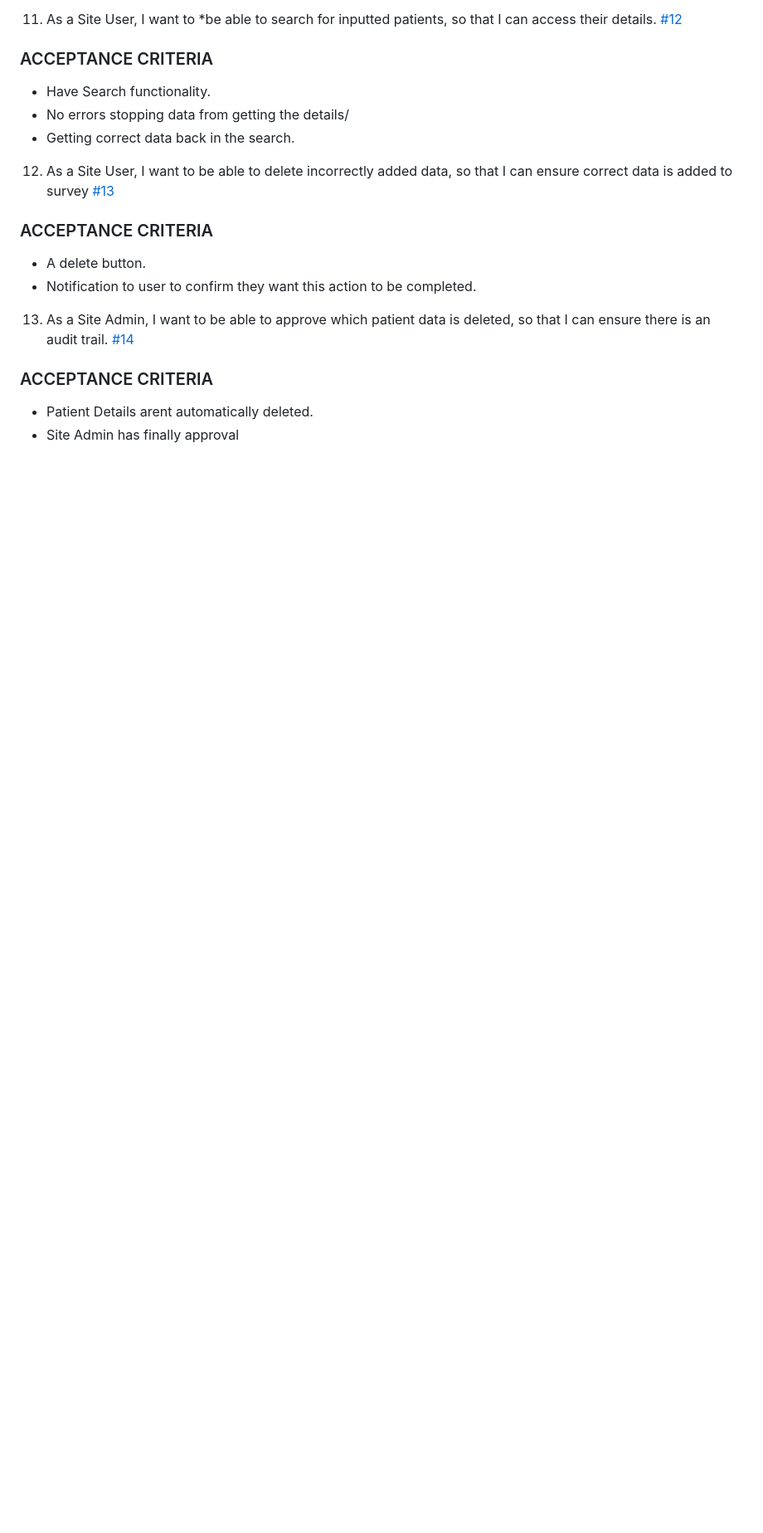
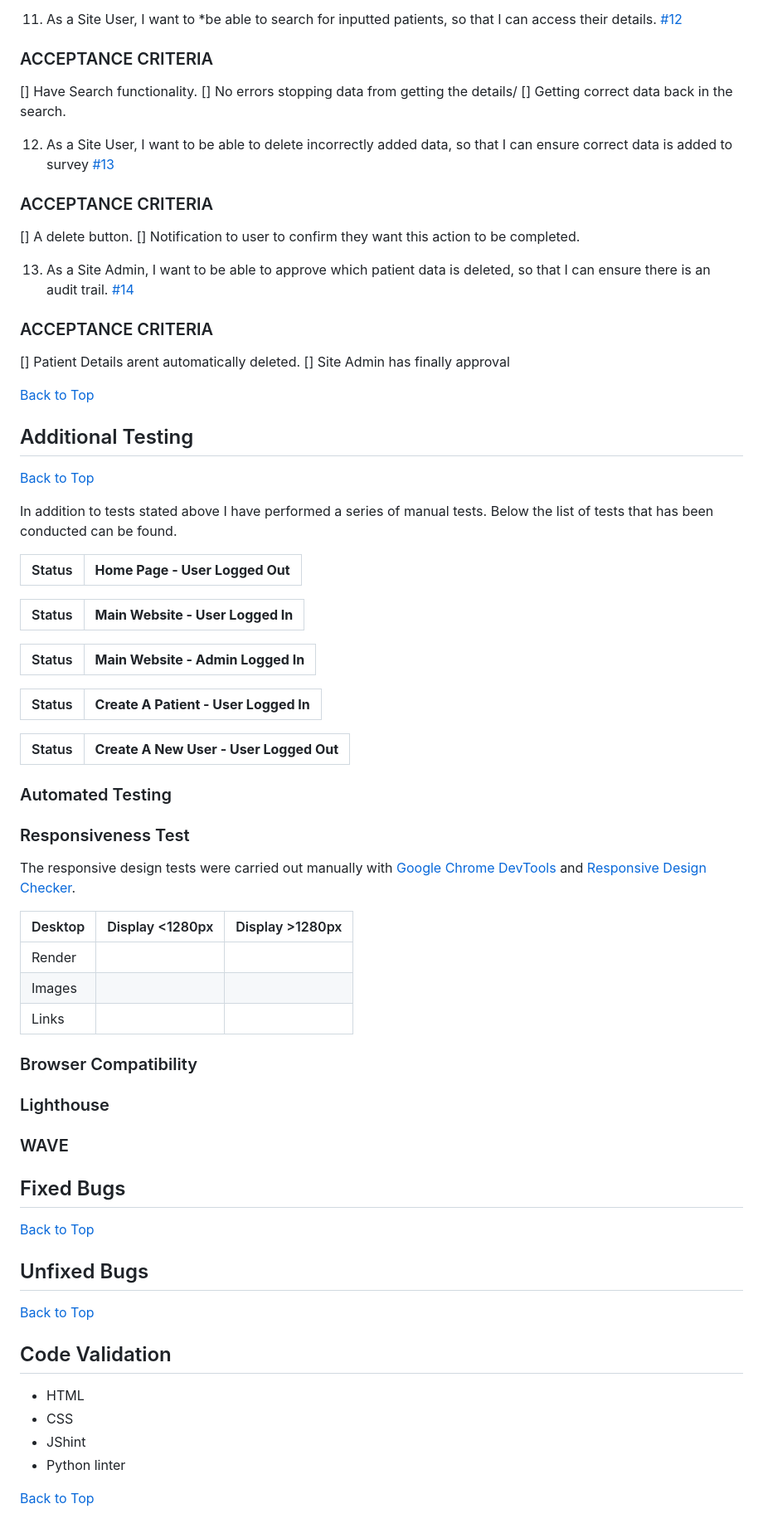
Before and after one commit to benjackson3811/pp4_medical_survey, a Markdown page: TESTING.MD, the part around one of its changes. Shown at 83% size. Rendered like a GitHub page; blank space fills up the shorter version.

Commit message:
adding titles to TESTING.md file to be completed, - code validation, responsivenes testing, additional, manual testing

```diff
--- a/TESTING.MD
+++ b/TESTING.MD
@@ -76,18 +78,73 @@
 11. As a Site User, I want to *be able to search for inputted patients, so that I can access their details. [#12](https://github.com/benjackson3811/pp4_medical_survey/issues/12)
 
 ### ACCEPTANCE CRITERIA
- - Have Search functionality.
- - No errors stopping data from getting the details/
- - Getting correct data back in the search.
+ [] Have Search functionality.
+ [] No errors stopping data from getting the details/
+ [] Getting correct data back in the search.
 
  12. As a Site User, I want to be able to delete incorrectly added data, so that I can ensure correct data is added to survey  [#13](https://github.com/benjackson3811/pp4_medical_survey/issues/13)
 
  ### ACCEPTANCE CRITERIA
- - A delete button.
- - Notification to user to confirm they want this action to be completed.
+ [] A delete button.
+ [] Notification to user to confirm they want this action to be completed.
 
  13. As a Site Admin, I want to be able to approve which patient data is deleted, so that I can ensure there is an audit trail. [#14](https://github.com/benjackson3811/pp4_medical_survey/issues/14)
 
  ### ACCEPTANCE CRITERIA
- - Patient Details arent automatically deleted.
-- Site Admin has finally approval
+ [] Patient Details arent automatically deleted.
+ [] Site Admin has finally approval
+
+
+[Back to Top](<## PAGE CONTENTS>)
+
+ ## Additional Testing
+[Back to Top](<## PAGE CONTENTS>)
+
+In addition to tests stated above I have performed a series of manual tests. Below the list of tests that has been conducted can be found.
+
+| Status | **Home Page - User Logged Out**
+|:-------:|:--------|
+
+| Status | **Main Website - User Logged In**
+|:-------:|:--------|
+
+| Status | **Main Website - Admin Logged In**
+|:-------:|:--------|
+
+ Status | **Create A Patient  - User Logged In**
+|:-------:|:--------|
+
+Status | **Create A New User - User Logged Out**
+|:-------:|:--------|
+
+### Automated Testing
+
+
+### Responsiveness Test
+The responsive design tests were carried out manually with [Google Chrome DevTools](https://developer.chrome.com/docs/devtools/) and [Responsive Design Checker](https://www.responsivedesignchecker.com/).
+
+| Desktop    | Display <1280px       | Display >1280px    |
+|------------|-----------------------|--------------------|
+| Render     |                   |                |
+| Images     |                   |                |
+| Links      |                   |                |
+
+### Browser Compatibility
+
+### Lighthouse
+
+### WAVE
+
+ ## Fixed Bugs
+ [Back to Top](<## PAGE CONTENTS>)
+
+ ## Unfixed Bugs
+ [Back to Top](<## PAGE CONTENTS>)
+
+  ## Code Validation
+- HTML
+- CSS
+- JShint
+- Python linter
+
+[Back to Top](<## PAGE CONTENTS>)
```
Also changed, not shown: other parts of TESTING.MD (+24 -22 lines), README.md (+7 -2 lines).
